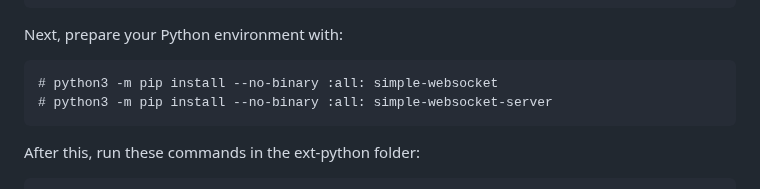
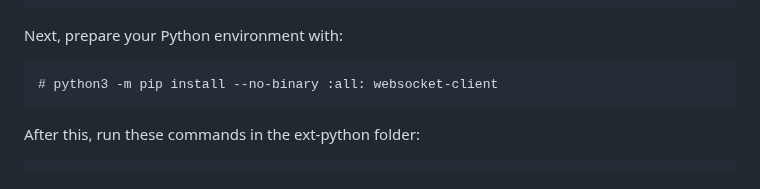
Before and after one commit to hschneider/neutralino-ext-python, a Markdown page: README.md, the part around the change. Rendered like a GitHub page.

````diff
--- a/README.md
+++ b/README.md
@@ -59,8 +59,7 @@ When including the extension in your own project, make sure that your config con
 
 Next, prepare your Python environment with:
 ```commandline
-# python3 -m pip install --no-binary :all: simple-websocket
-# python3 -m pip install --no-binary :all: simple-websocket-server
+# python3 -m pip install --no-binary :all: websocket-client
 ```
 
 After this, run these commands in the ext-python folder:
````
